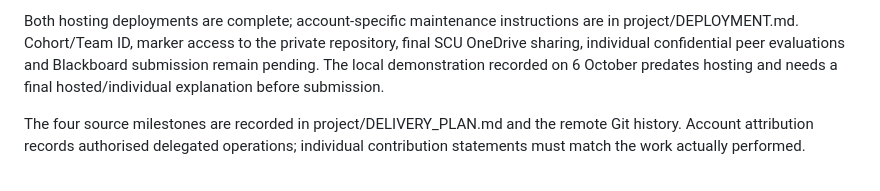
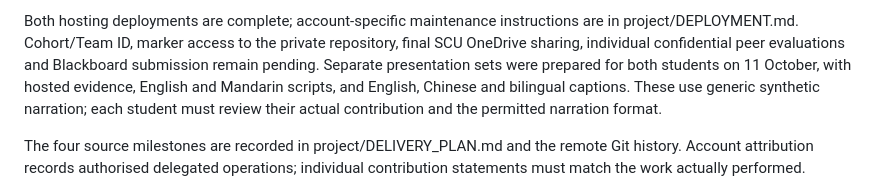
Before and after one commit to 364962/prog2002-a3-charity-events, a Markdown page: project/PROJECT_DOCUMENTATION.md, the part around the change. GitHub-like rendering.

Commit message:
docs: update presentation status for individual handover

```diff
--- a/project/PROJECT_DOCUMENTATION.md
+++ b/project/PROJECT_DOCUMENTATION.md
@@ -158,8 +158,10 @@ files and databases were preserved.
 Both hosting deployments are complete; account-specific maintenance instructions
 are in project/DEPLOYMENT.md. Cohort/Team ID, marker access to the private
 repository, final SCU OneDrive sharing, individual confidential peer evaluations
-and Blackboard submission remain pending. The local demonstration recorded on 6 October
-predates hosting and needs a final hosted/individual explanation before submission.
+and Blackboard submission remain pending. Separate presentation sets were prepared
+for both students on 11 October, with hosted evidence, English and Mandarin scripts,
+and English, Chinese and bilingual captions. These use generic synthetic narration;
+each student must review their actual contribution and the permitted narration format.
 
 The four source milestones are recorded in project/DELIVERY_PLAN.md and the
 remote Git history. Account attribution records authorised delegated operations;
```
